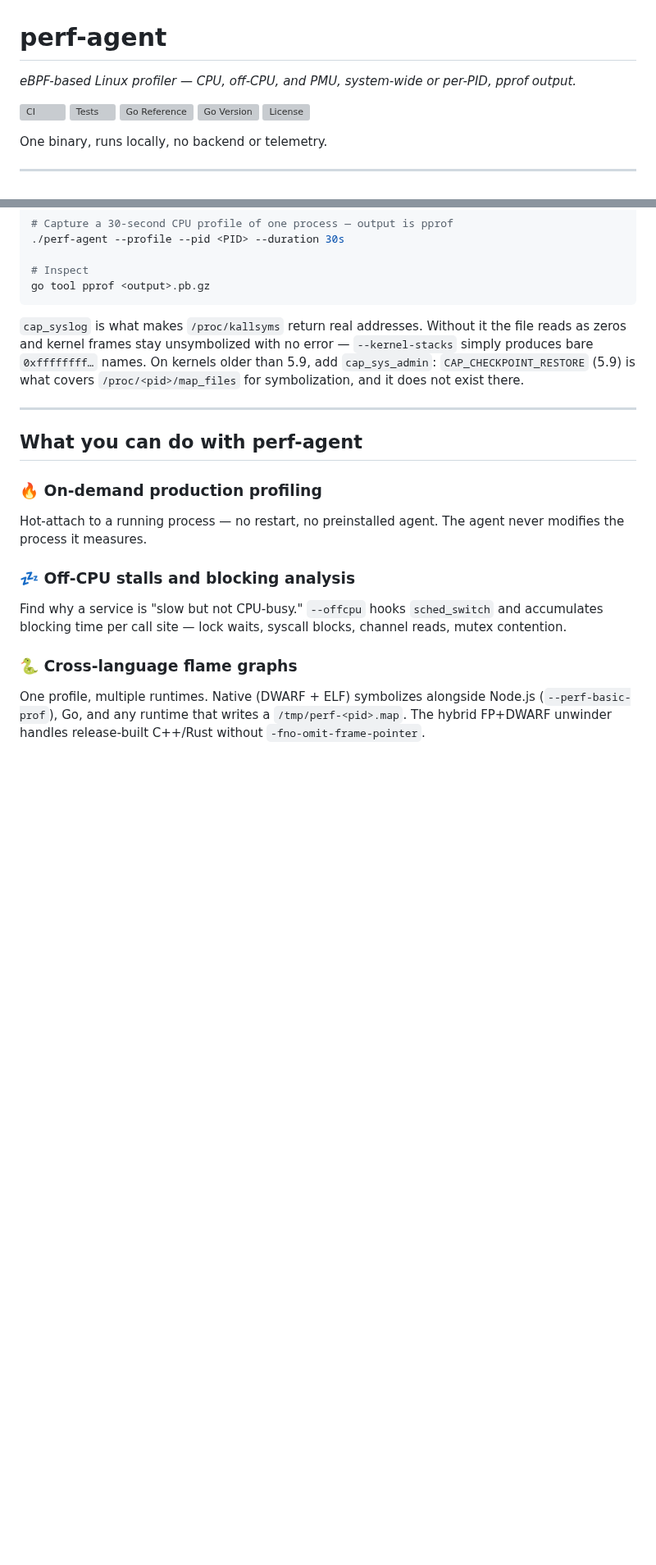
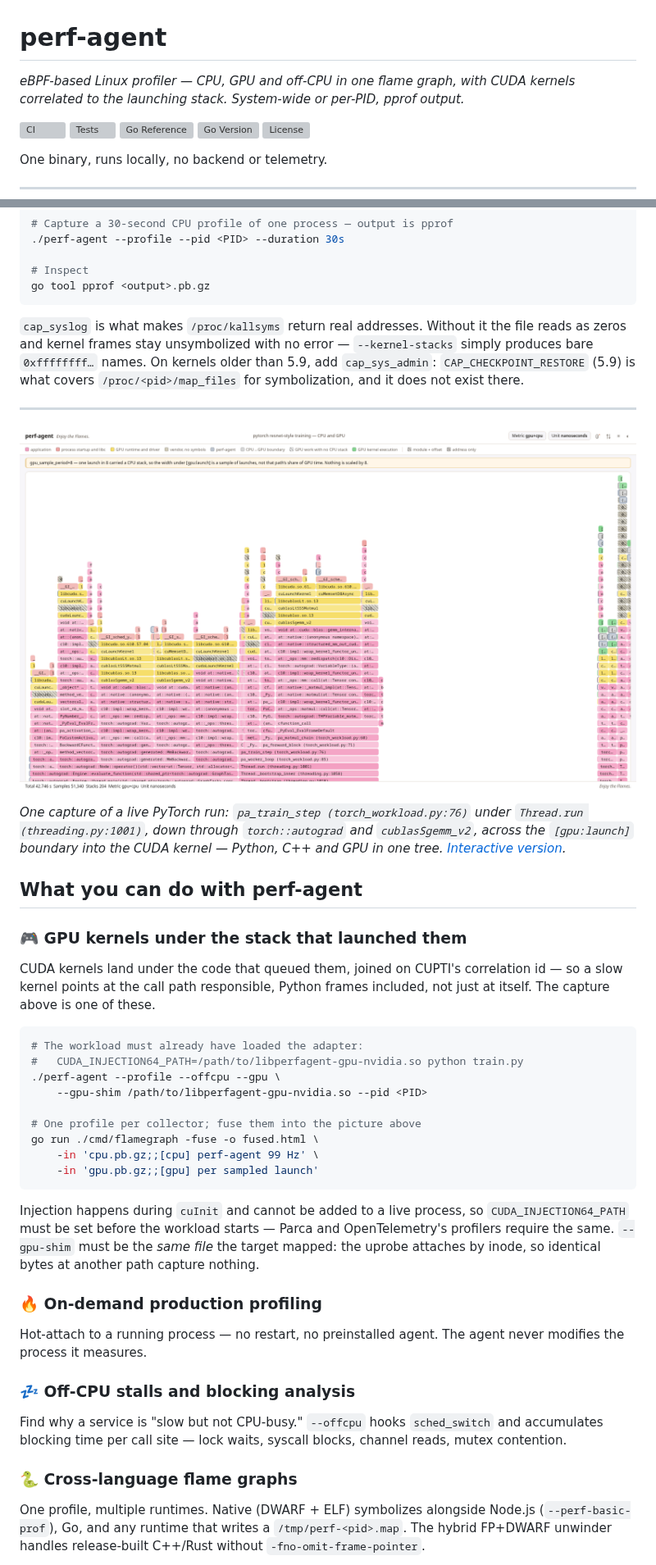
Before and after one commit to dpsoft/perf-agent, a Markdown page: README.md, 2 parts joined by grey strips. Shown at 82% size. Drawn GitHub-style; pictures changed too: docs/flamegraph-pytorch-gpu.png (added); blank space fills up the shorter version; grey boxes are pictures that could not be loaded.

````diff
--- a/README.md
+++ b/README.md
@@ -1,6 +1,6 @@
 # perf-agent
 
-*eBPF-based Linux profiler — CPU, off-CPU, and PMU, system-wide or per-PID, pprof output.*
+*eBPF-based Linux profiler — CPU, GPU and off-CPU in one flame graph, with CUDA kernels correlated to the launching stack. System-wide or per-PID, pprof output.*
 
 [![CI](https://github.com/dpsoft/perf-agent/actions/workflows/ci.yml/badge.svg)](https://github.com/dpsoft/perf-agent/actions/workflows/ci.yml)
 [![Tests](https://github.com/dpsoft/perf-agent/actions/workflows/tests.yml/badge.svg)](https://github.com/dpsoft/perf-agent/actions/workflows/tests.yml)
@@ -54,7 +54,39 @@ than 5.9, add `cap_sys_admin`: `CAP_CHECKPOINT_RESTORE` (5.9) is what covers
 
 ---
 
+![PyTorch training: Python, torch's C++ autograd, and CUDA kernels in one flame graph](docs/flamegraph-pytorch-gpu.png)
+
+*One capture of a live PyTorch run: `pa_train_step (torch_workload.py:76)` under
+`Thread.run (threading.py:1001)`, down through `torch::autograd` and
+`cublasSgemm_v2`, across the `[gpu:launch]` boundary into the CUDA kernel —
+Python, C++ and GPU in one tree.
+[Interactive version](docs/flamegraph-pytorch-gpu.html).*
+
 ## What you can do with perf-agent
+
+### 🎮 GPU kernels under the stack that launched them
+
+CUDA kernels land under the code that queued them, joined on CUPTI's correlation
+id — so a slow kernel points at the call path responsible, Python frames
+included, not just at itself. The capture above is one of these.
+
+```bash
+# The workload must already have loaded the adapter:
+#   CUDA_INJECTION64_PATH=/path/to/libperfagent-gpu-nvidia.so python train.py
+./perf-agent --profile --offcpu --gpu \
+    --gpu-shim /path/to/libperfagent-gpu-nvidia.so --pid <PID>
+
+# One profile per collector; fuse them into the picture above
+go run ./cmd/flamegraph -fuse -o fused.html \
+    -in 'cpu.pb.gz;;[cpu] perf-agent 99 Hz' \
+    -in 'gpu.pb.gz;;[gpu] per sampled launch'
+```
+
+Injection happens during `cuInit` and cannot be added to a live process, so
+`CUDA_INJECTION64_PATH` must be set before the workload starts — Parca and
+OpenTelemetry's profilers require the same. `--gpu-shim` must be the *same file*
+the target mapped: the uprobe attaches by inode, so identical bytes at another
+path capture nothing.
 
 ### 🔥 On-demand production profiling
 
````
Also changed, not shown: other parts of README.md (+14 -16 lines), 1 other file.
